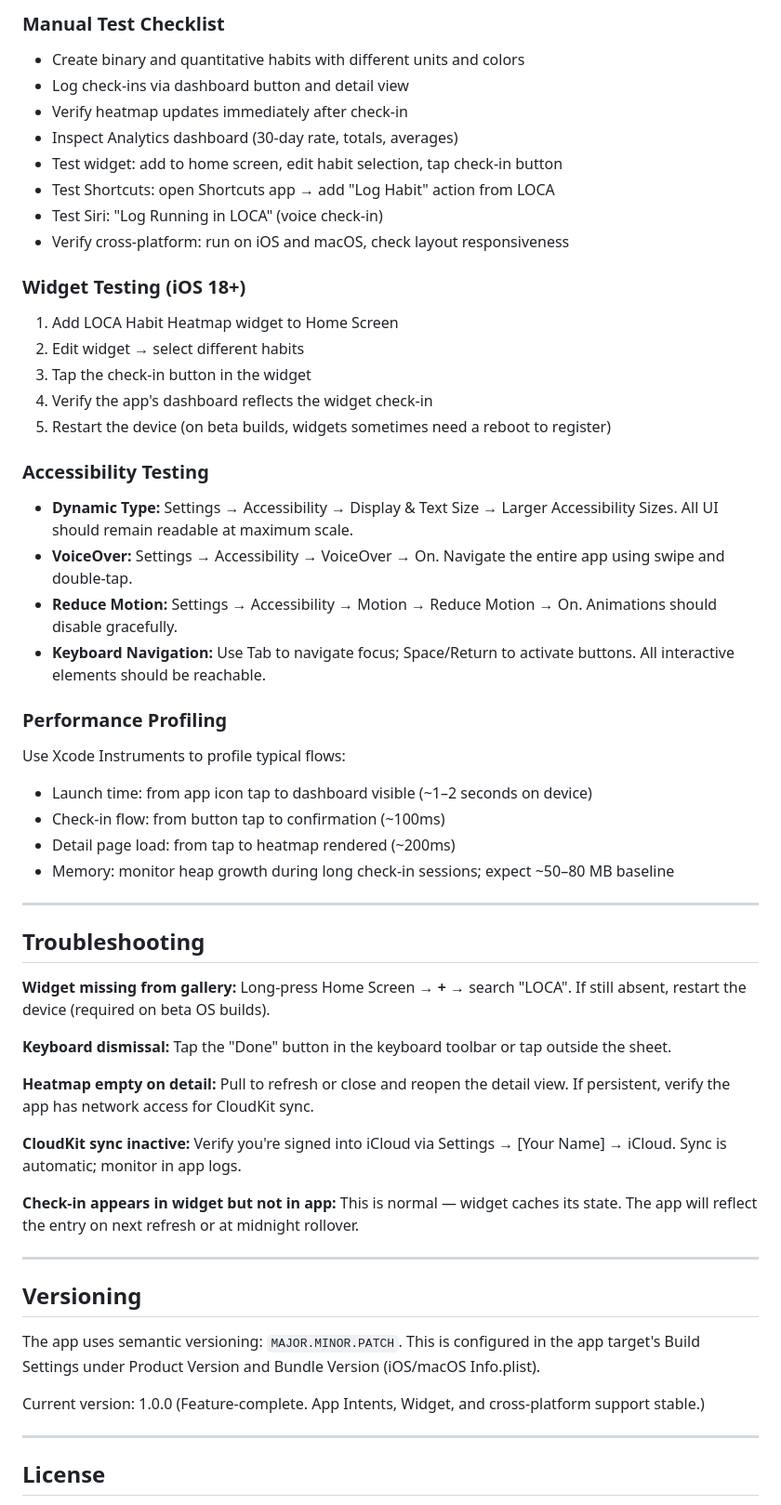
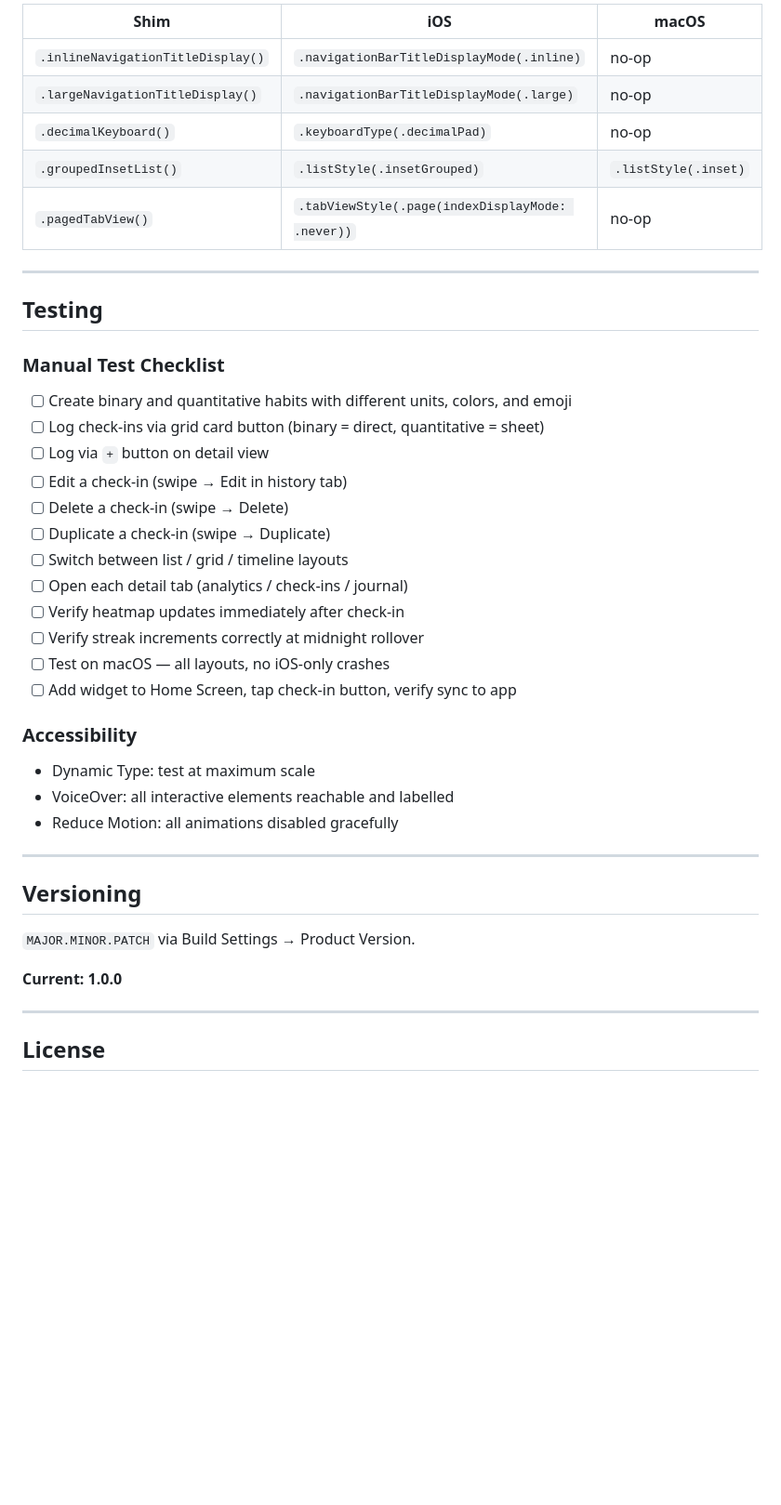
Before and after one commit to Mihirmaru22/LOCA---Local-First-Habit-Tracker, a Markdown page: README.md, the part around one of its changes. Shown at 93% size. Rendered like a GitHub page; blank space fills up the shorter version.

```diff
--- a/README.md
+++ b/README.md
@@ -183,55 +266,42 @@ The `DebugSeeder` populates two boards ("Meditate" binary, "Running" quantitativ
 
-### Manual Test Checklist
-- Create binary and quantitative habits with different units and colors
-- Log check-ins via dashboard button and detail view
-- Verify heatmap updates immediately after check-in
-- Inspect Analytics dashboard (30-day rate, totals, averages)
-- Test widget: add to home screen, edit habit selection, tap check-in button
-- Test Shortcuts: open Shortcuts app → add "Log Habit" action from LOCA
-- Test Siri: "Log Running in LOCA" (voice check-in)
-- Verify cross-platform: run on iOS and macOS, check layout responsiveness
-
-### Widget Testing (iOS 18+)
-1. Add LOCA Habit Heatmap widget to Home Screen
-2. Edit widget → select different habits
-3. Tap the check-in button in the widget
-4. Verify the app's dashboard reflects the widget check-in
-5. Restart the device (on beta builds, widgets sometimes need a reboot to register)
-
-### Accessibility Testing
-- **Dynamic Type:** Settings → Accessibility → Display & Text Size → Larger Accessibility Sizes. All UI should remain readable at maximum scale.
-- **VoiceOver:** Settings → Accessibility → VoiceOver → On. Navigate the entire app using swipe and double-tap.
-- **Reduce Motion:** Settings → Accessibility → Motion → Reduce Motion → On. Animations should disable gracefully.
-- **Keyboard Navigation:** Use Tab to navigate focus; Space/Return to activate buttons. All interactive elements should be reachable.
-
-### Performance Profiling
-Use Xcode Instruments to profile typical flows:
-- Launch time: from app icon tap to dashboard visible (~1–2 seconds on device)
-- Check-in flow: from button tap to confirmation (~100ms)
-- Detail page load: from tap to heatmap rendered (~200ms)
-- Memory: monitor heap growth during long check-in sessions; expect ~50–80 MB baseline
+| Shim | iOS | macOS |
+|---|---|---|
+| `.inlineNavigationTitleDisplay()` | `.navigationBarTitleDisplayMode(.inline)` | no-op |
+| `.largeNavigationTitleDisplay()` | `.navigationBarTitleDisplayMode(.large)` | no-op |
+| `.decimalKeyboard()` | `.keyboardType(.decimalPad)` | no-op |
+| `.groupedInsetList()` | `.listStyle(.insetGrouped)` | `.listStyle(.inset)` |
+| `.pagedTabView()` | `.tabViewStyle(.page(indexDisplayMode: .never))` | no-op |
 
 ---
 
-## Troubleshooting
+## Testing
 
-**Widget missing from gallery:** Long-press Home Screen → **+** → search "LOCA". If still absent, restart the device (required on beta OS builds).
+### Manual Test Checklist
+- [ ] Create binary and quantitative habits with different units, colors, and emoji
+- [ ] Log check-ins via grid card button (binary = direct, quantitative = sheet)
+- [ ] Log via `+` button on detail view
+- [ ] Edit a check-in (swipe → Edit in history tab)
+- [ ] Delete a check-in (swipe → Delete)
+- [ ] Duplicate a check-in (swipe → Duplicate)
+- [ ] Switch between list / grid / timeline layouts
+- [ ] Open each detail tab (analytics / check-ins / journal)
+- [ ] Verify heatmap updates immediately after check-in
+- [ ] Verify streak increments correctly at midnight rollover
+- [ ] Test on macOS — all layouts, no iOS-only crashes
+- [ ] Add widget to Home Screen, tap check-in button, verify sync to app
 
-**Keyboard dismissal:** Tap the "Done" button in the keyboard toolbar or tap outside the sheet.
-
-**Heatmap empty on detail:** Pull to refresh or close and reopen the detail view. If persistent, verify the app has network access for CloudKit sync.
-
-**CloudKit sync inactive:** Verify you're signed into iCloud via Settings → [Your Name] → iCloud. Sync is automatic; monitor in app logs.
-
-**Check-in appears in widget but not in app:** This is normal — widget caches its state. The app will reflect the entry on next refresh or at midnight rollover.
+### Accessibility
+- Dynamic Type: test at maximum scale
+- VoiceOver: all interactive elements reachable and labelled
+- Reduce Motion: all animations disabled gracefully
 
 ---
 
 ## Versioning
 
-The app uses semantic versioning: `MAJOR.MINOR.PATCH`. This is configured in the app target's Build Settings under Product Version and Bundle Version (iOS/macOS Info.plist).
+`MAJOR.MINOR.PATCH` via Build Settings → Product Version.
 
-Current version: 1.0.0 (Feature-complete. App Intents, Widget, and cross-platform support stable.)
+**Current: 1.0.0**
 
 ---
 
```
Also changed, not shown: other parts of README.md (+177 -94 lines).
